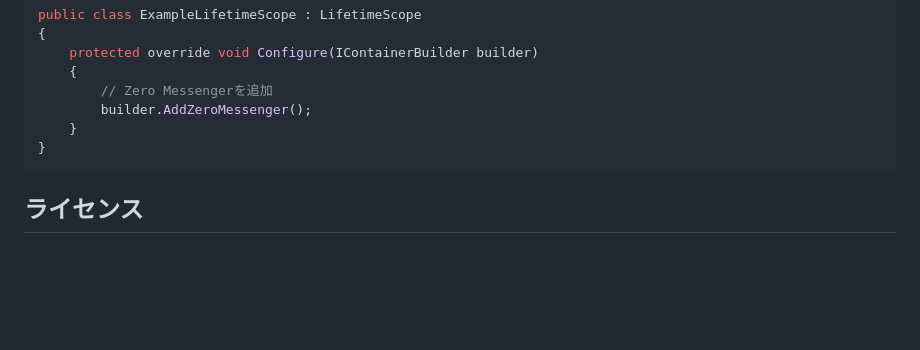
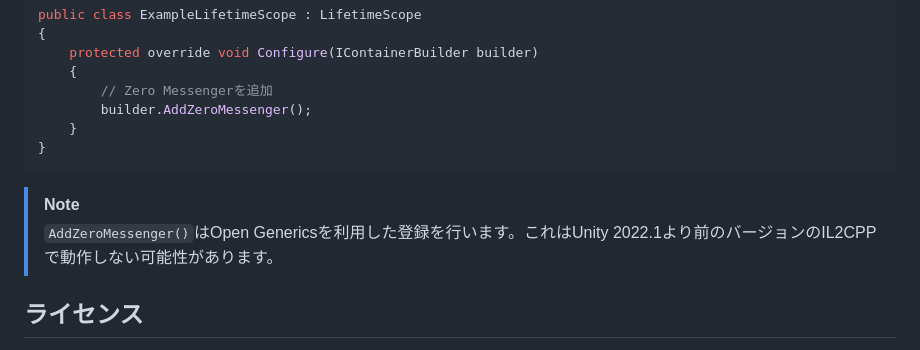
Before and after one commit to HyogaFukuno/ZeroMessenger, a Markdown page: README_JA.md, the part around the change. GitHub-like rendering; blank space fills up the shorter version.

Commit message:
Update: README

````diff
--- a/README_JA.md
+++ b/README_JA.md
@@ -410,6 +410,9 @@ public class ExampleLifetimeScope : LifetimeScope
 }
 ```
 
+> [!NOTE]
+> `AddZeroMessenger()`はOpen Genericsを利用した登録を行います。これはUnity 2022.1より前のバージョンのIL2CPPで動作しない可能性があります。
+
 ## ライセンス
 
 このライブラリは[MITライセンス](LICENSE)の下に公開されています。
````
Also changed, not shown: README.md (+3 -0 lines).
